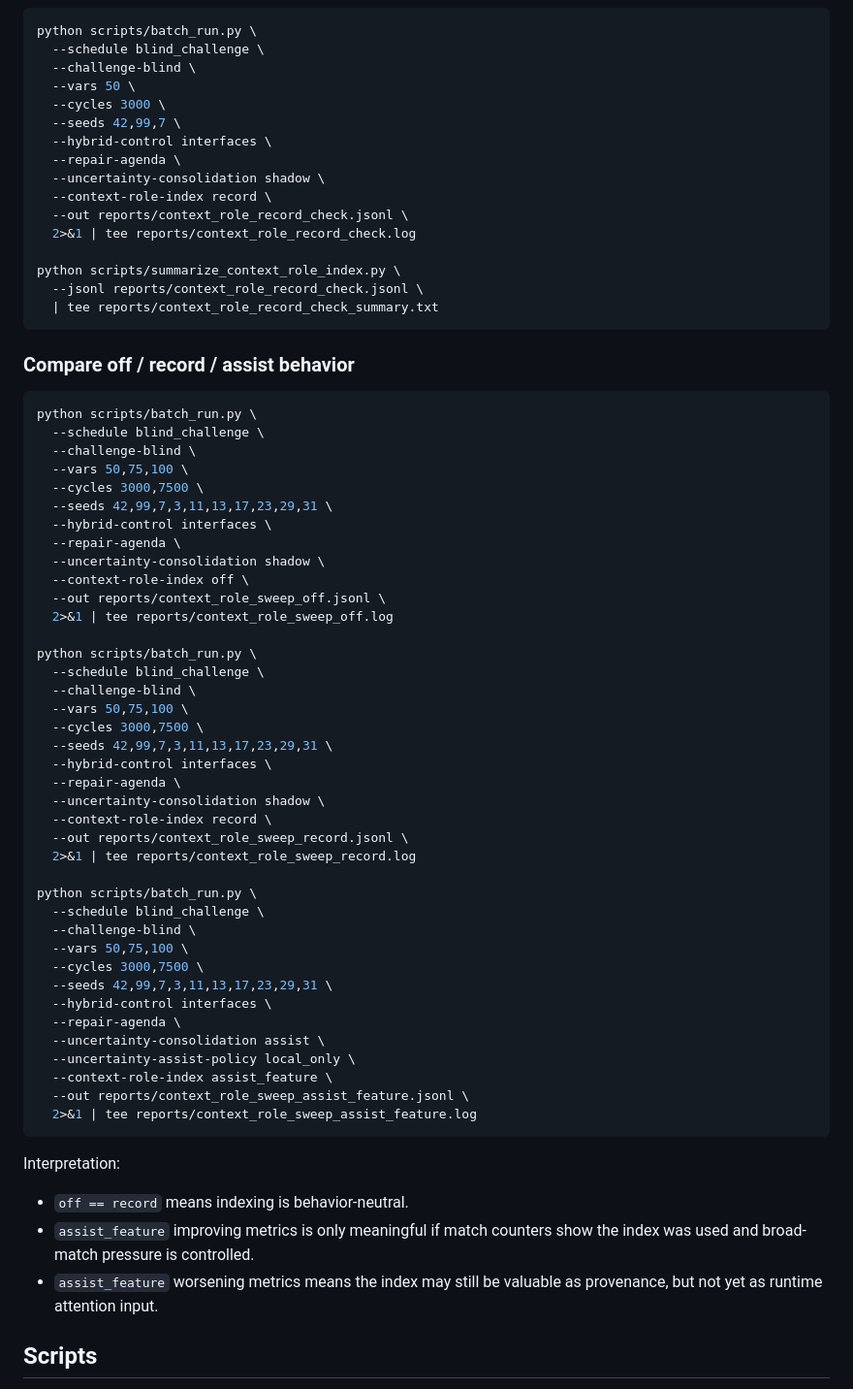
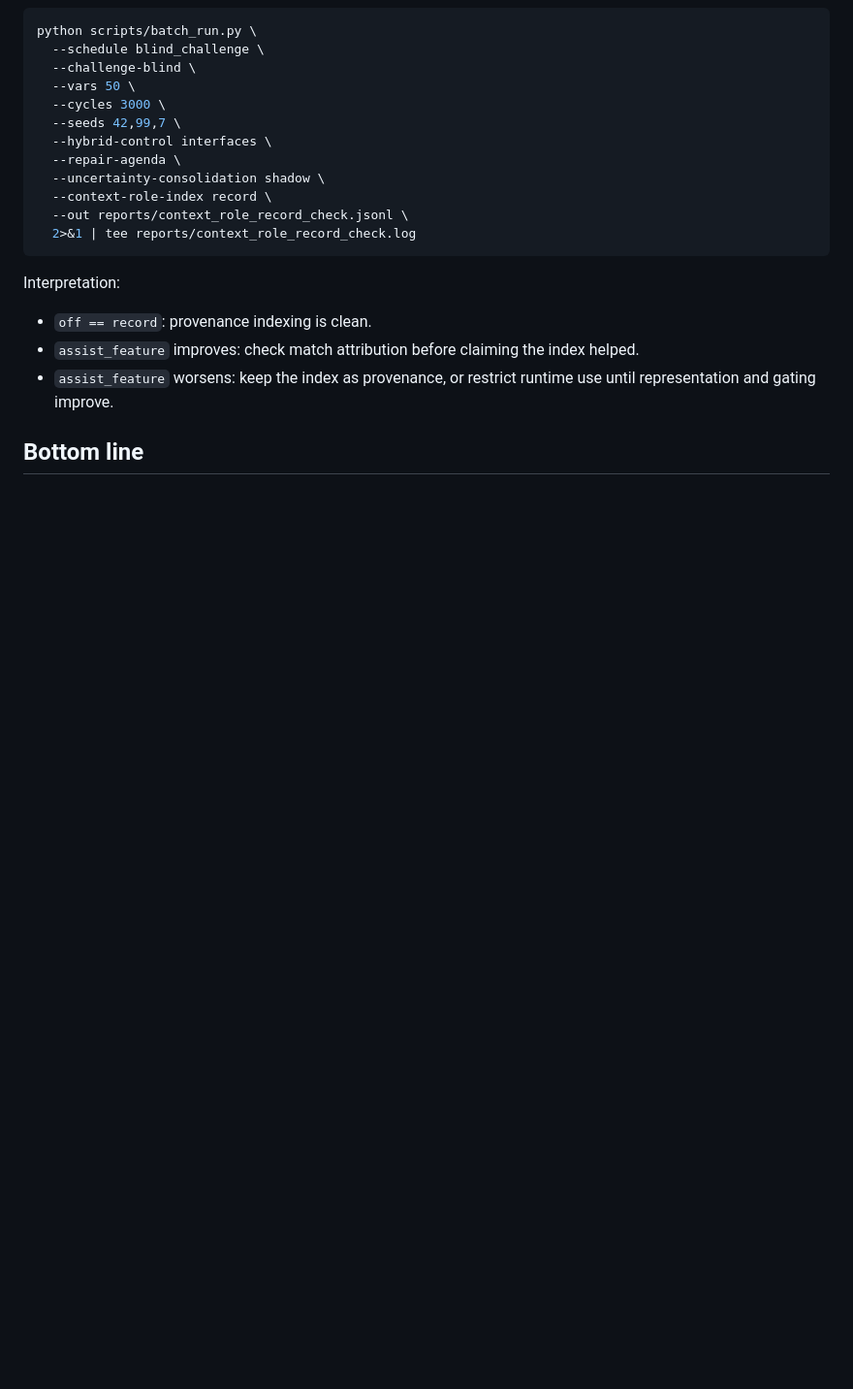
Before and after one commit to Dooces/dreth, a Markdown page: README.md, the part around one of its changes. Shown at 97% size. Drawn GitHub-style; blank space fills up the shorter version.

````diff
--- a/README.md
+++ b/README.md
@@ -170,61 +192,13 @@ python scripts/batch_run.py \
   --context-role-index record \
   --out reports/context_role_record_check.jsonl \
   2>&1 | tee reports/context_role_record_check.log
-
-python scripts/summarize_context_role_index.py \
-  --jsonl reports/context_role_record_check.jsonl \
-  | tee reports/context_role_record_check_summary.txt
-```
-
-### Compare off / record / assist behavior
-
-```bash
-python scripts/batch_run.py \
-  --schedule blind_challenge \
-  --challenge-blind \
-  --vars 50,75,100 \
-  --cycles 3000,7500 \
-  --seeds 42,99,7,3,11,13,17,23,29,31 \
-  --hybrid-control interfaces \
-  --repair-agenda \
-  --uncertainty-consolidation shadow \
-  --context-role-index off \
-  --out reports/context_role_sweep_off.jsonl \
-  2>&1 | tee reports/context_role_sweep_off.log
-
-python scripts/batch_run.py \
-  --schedule blind_challenge \
-  --challenge-blind \
-  --vars 50,75,100 \
-  --cycles 3000,7500 \
-  --seeds 42,99,7,3,11,13,17,23,29,31 \
-  --hybrid-control interfaces \
-  --repair-agenda \
-  --uncertainty-consolidation shadow \
-  --context-role-index record \
-  --out reports/context_role_sweep_record.jsonl \
-  2>&1 | tee reports/context_role_sweep_record.log
-
-python scripts/batch_run.py \
-  --schedule blind_challenge \
-  --challenge-blind \
-  --vars 50,75,100 \
-  --cycles 3000,7500 \
-  --seeds 42,99,7,3,11,13,17,23,29,31 \
-  --hybrid-control interfaces \
-  --repair-agenda \
-  --uncertainty-consolidation assist \
-  --uncertainty-assist-policy local_only \
-  --context-role-index assist_feature \
-  --out reports/context_role_sweep_assist_feature.jsonl \
-  2>&1 | tee reports/context_role_sweep_assist_feature.log
 ```
 
 Interpretation:
 
-- `off == record` means indexing is behavior-neutral.
-- `assist_feature` improving metrics is only meaningful if match counters show the index was used and broad-match pressure is controlled.
-- `assist_feature` worsening metrics means the index may still be valuable as provenance, but not yet as runtime attention input.
+- `off == record`: provenance indexing is clean.
+- `assist_feature` improves: check match attribution before claiming the index helped.
+- `assist_feature` worsens: keep the index as provenance, or restrict runtime use until representation and gating improve.
 
-## Scripts
+## Bottom line
 
````
Also changed, not shown: other parts of README.md (+126 -131 lines).
